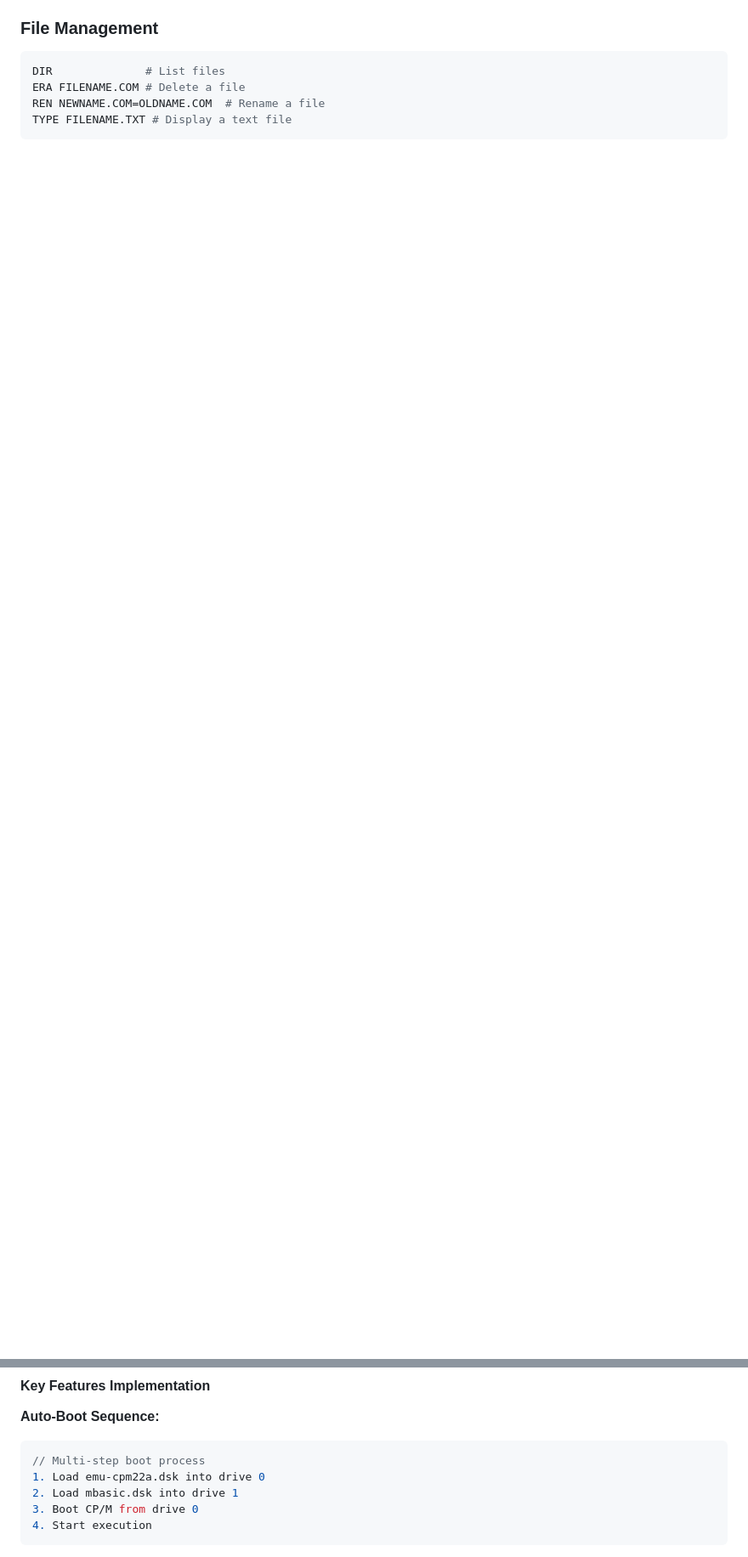
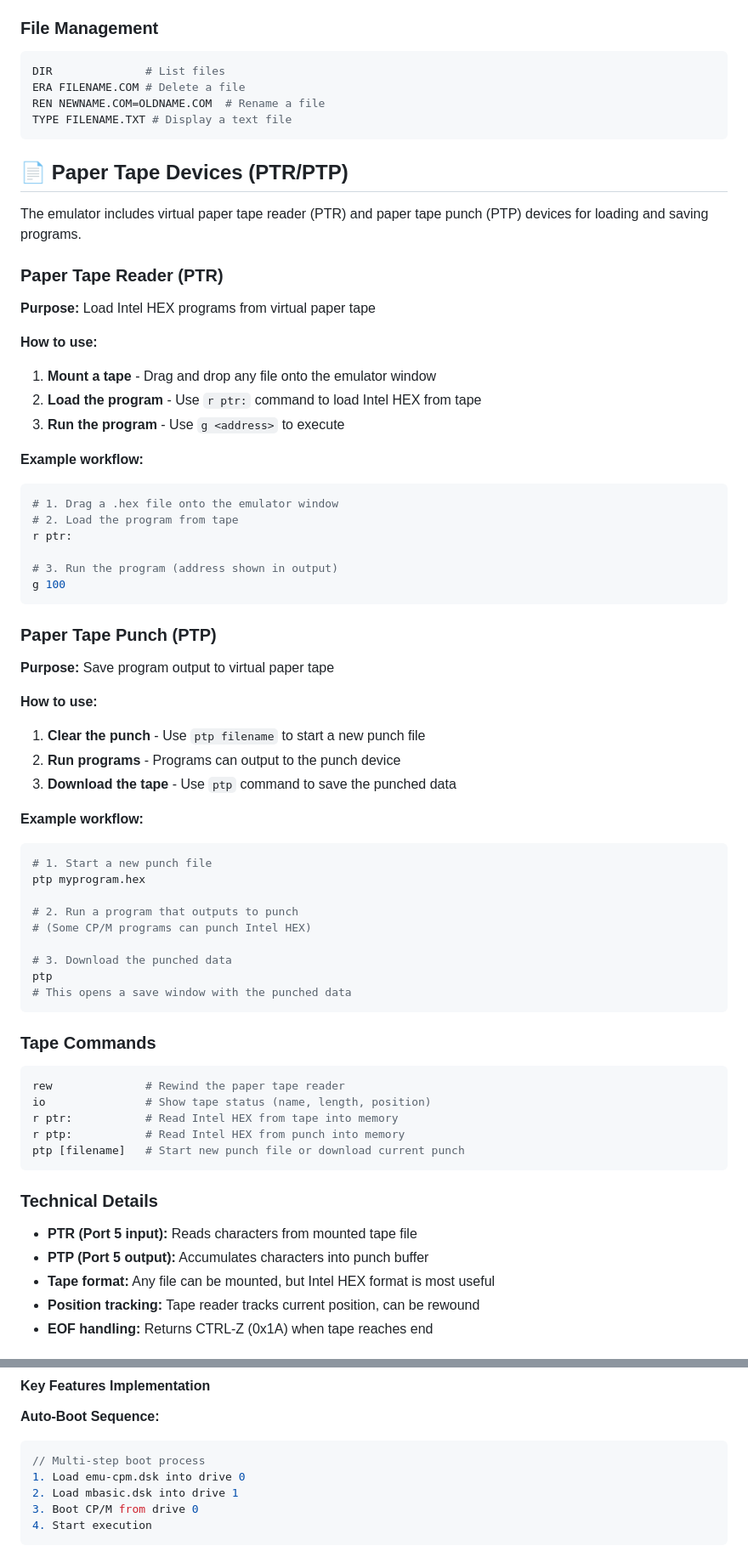
Before and after one commit to omiq/z80emu, a Markdown page: README.md, 2 parts joined by grey strips. Shown: that part at 85% size. GitHub-like rendering; blank space fills up the shorter version.

````diff
--- a/README.md
+++ b/README.md
@@ -106,3 +170,63 @@ ERA FILENAME.COM # Delete a file
 REN NEWNAME.COM=OLDNAME.COM  # Rename a file
 TYPE FILENAME.TXT # Display a text file
 ```
+
+## 📄 Paper Tape Devices (PTR/PTP)
+
+The emulator includes virtual paper tape reader (PTR) and paper tape punch (PTP) devices for loading and saving programs.
+
+### Paper Tape Reader (PTR)
+**Purpose:** Load Intel HEX programs from virtual paper tape
+
+**How to use:**
+1. **Mount a tape** - Drag and drop any file onto the emulator window
+2. **Load the program** - Use `r ptr:` command to load Intel HEX from tape
+3. **Run the program** - Use `g <address>` to execute
+
+**Example workflow:**
+```bash
+# 1. Drag a .hex file onto the emulator window
+# 2. Load the program from tape
+r ptr:
+
+# 3. Run the program (address shown in output)
+g 100
+```
+
+### Paper Tape Punch (PTP)
+**Purpose:** Save program output to virtual paper tape
+
+**How to use:**
+1. **Clear the punch** - Use `ptp filename` to start a new punch file
+2. **Run programs** - Programs can output to the punch device
+3. **Download the tape** - Use `ptp` command to save the punched data
+
+**Example workflow:**
+```bash
+# 1. Start a new punch file
+ptp myprogram.hex
+
+# 2. Run a program that outputs to punch
+# (Some CP/M programs can punch Intel HEX)
+
+# 3. Download the punched data
+ptp
+# This opens a save window with the punched data
+```
+
+### Tape Commands
+```bash
+rew              # Rewind the paper tape reader
+io               # Show tape status (name, length, position)
+r ptr:           # Read Intel HEX from tape into memory
+r ptp:           # Read Intel HEX from punch into memory
+ptp [filename]   # Start new punch file or download current punch
+```
+
+### Technical Details
+- **PTR (Port 5 input):** Reads characters from mounted tape file
+- **PTP (Port 5 output):** Accumulates characters into punch buffer
+- **Tape format:** Any file can be mounted, but Intel HEX format is most useful
+- **Position tracking:** Tape reader tracks current position, can be rewound
+- **EOF handling:** Returns CTRL-Z (0x1A) when tape reaches end
+
@@ -123,7 +267,7 @@ TYPE FILENAME.TXT # Display a text file
 **Auto-Boot Sequence:**
 ```javascript
 // Multi-step boot process
-1. Load emu-cpm22a.dsk into drive 0
+1. Load emu-cpm.dsk into drive 0
 2. Load mbasic.dsk into drive 1
 3. Boot CP/M from drive 0
 4. Start execution
````
Also changed, not shown: other parts of README.md (+89 -5 lines).
